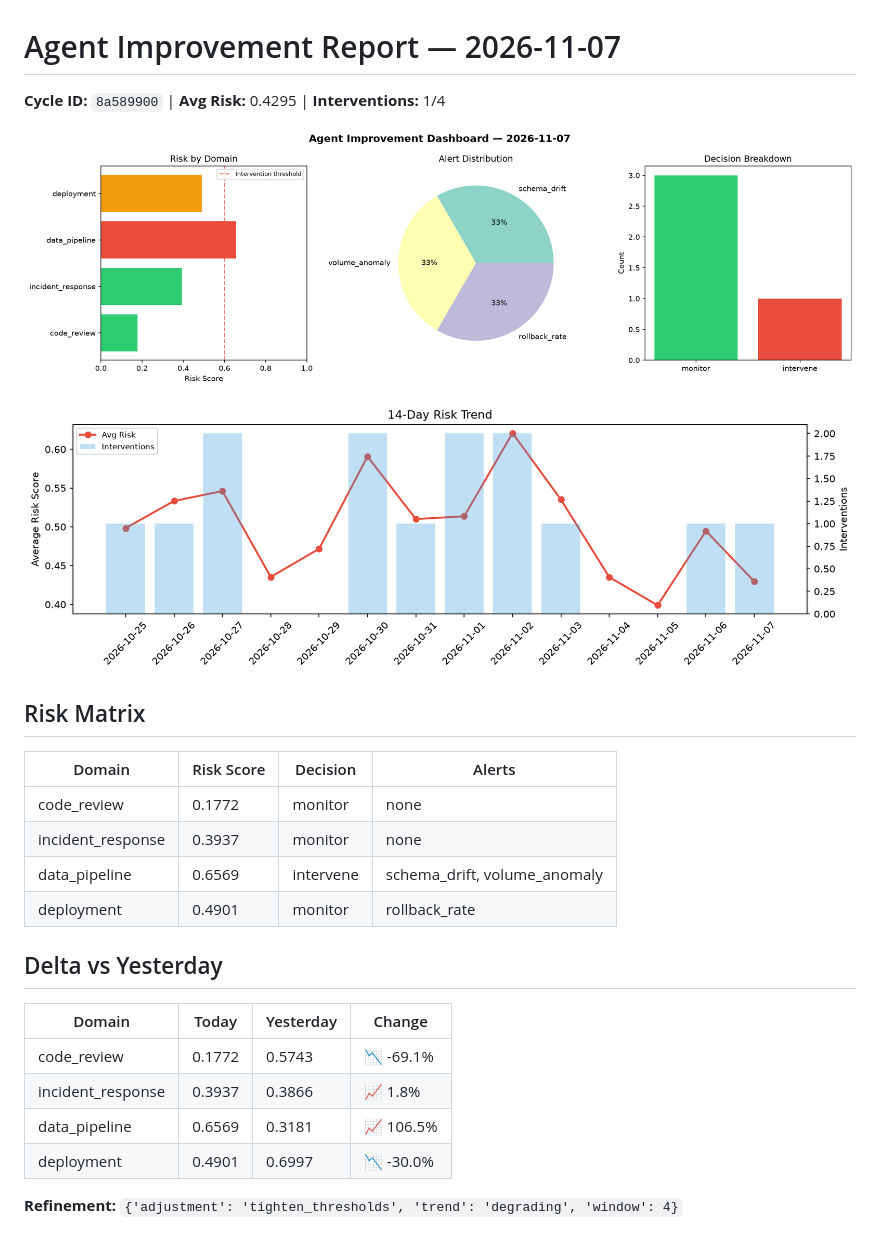
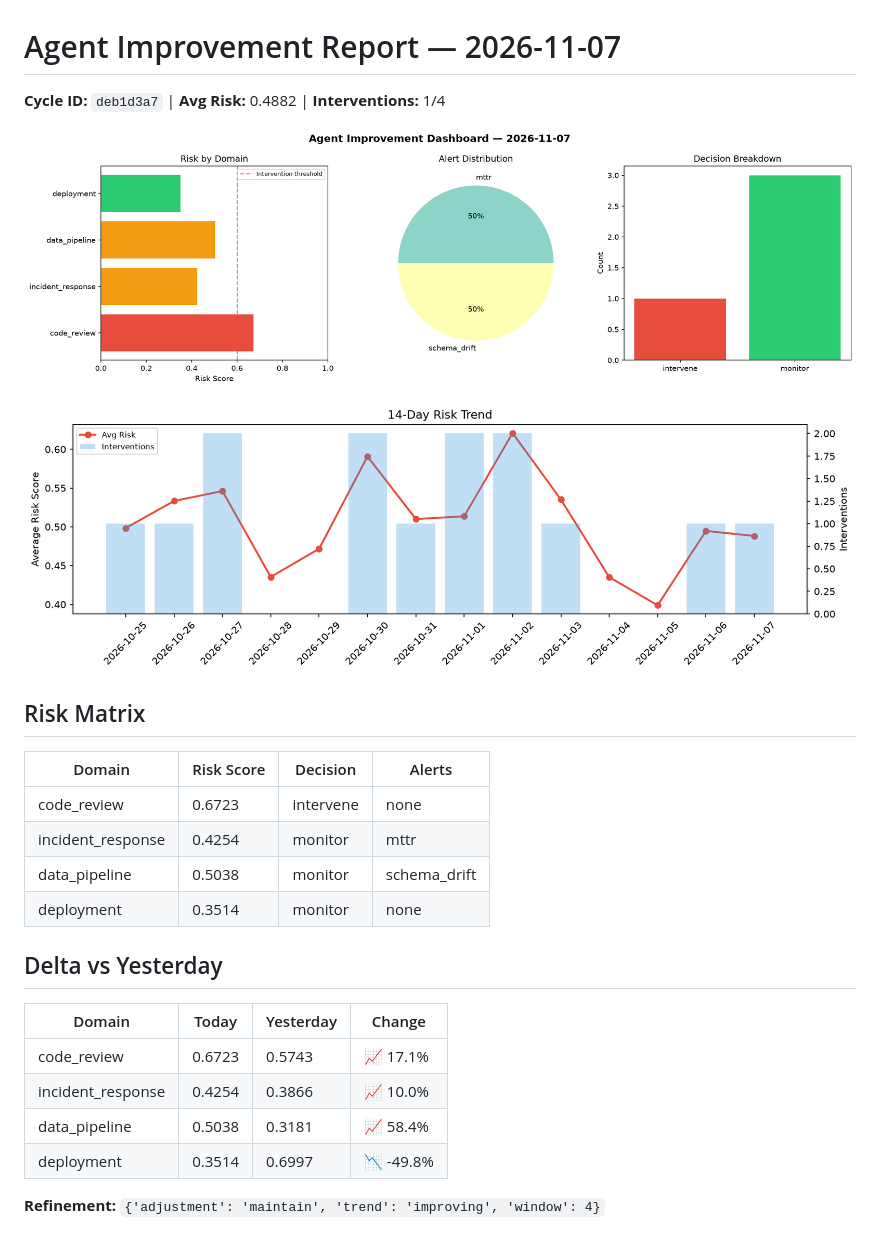
Before and after one commit to Atharv279/agent-improvement, a Markdown page: logs/2026-11-07.md, the part around the change. Rendered like a GitHub page; pictures changed too: logs/2026-11-07_dashboard.png, logs/2026-11-07_trend.png.

Commit message:
agent-improvement: daily cycle 2026-11-07T23:37

```diff
--- a/logs/2026-11-07.md
+++ b/logs/2026-11-07.md
@@ -1,6 +1,6 @@
 # Agent Improvement Report — 2026-11-07
 
-**Cycle ID:** `8a589900` | **Avg Risk:** 0.4295 | **Interventions:** 1/4
+**Cycle ID:** `deb1d3a7` | **Avg Risk:** 0.4882 | **Interventions:** 1/4
 
 ![Dashboard](2026-11-07_dashboard.png)
 
@@ -10,18 +10,18 @@
 
 | Domain | Risk Score | Decision | Alerts |
 |--------|-----------|----------|--------|
-| code_review | 0.1772 | monitor | none |
-| incident_response | 0.3937 | monitor | none |
-| data_pipeline | 0.6569 | intervene | schema_drift, volume_anomaly |
-| deployment | 0.4901 | monitor | rollback_rate |
+| code_review | 0.6723 | intervene | none |
+| incident_response | 0.4254 | monitor | mttr |
+| data_pipeline | 0.5038 | monitor | schema_drift |
+| deployment | 0.3514 | monitor | none |
 
 ## Delta vs Yesterday
 
 | Domain | Today | Yesterday | Change |
 |--------|-------|-----------|--------|
-| code_review | 0.1772 | 0.5743 | 📉 -69.1% |
-| incident_response | 0.3937 | 0.3866 | 📈 1.8% |
-| data_pipeline | 0.6569 | 0.3181 | 📈 106.5% |
-| deployment | 0.4901 | 0.6997 | 📉 -30.0% |
+| code_review | 0.6723 | 0.5743 | 📈 17.1% |
+| incident_response | 0.4254 | 0.3866 | 📈 10.0% |
+| data_pipeline | 0.5038 | 0.3181 | 📈 58.4% |
+| deployment | 0.3514 | 0.6997 | 📉 -49.8% |
 
-**Refinement:** `{'adjustment': 'tighten_thresholds', 'trend': 'degrading', 'window': 4}`
+**Refinement:** `{'adjustment': 'maintain', 'trend': 'improving', 'window': 4}`
```
Also changed, not shown: 1 other file.
